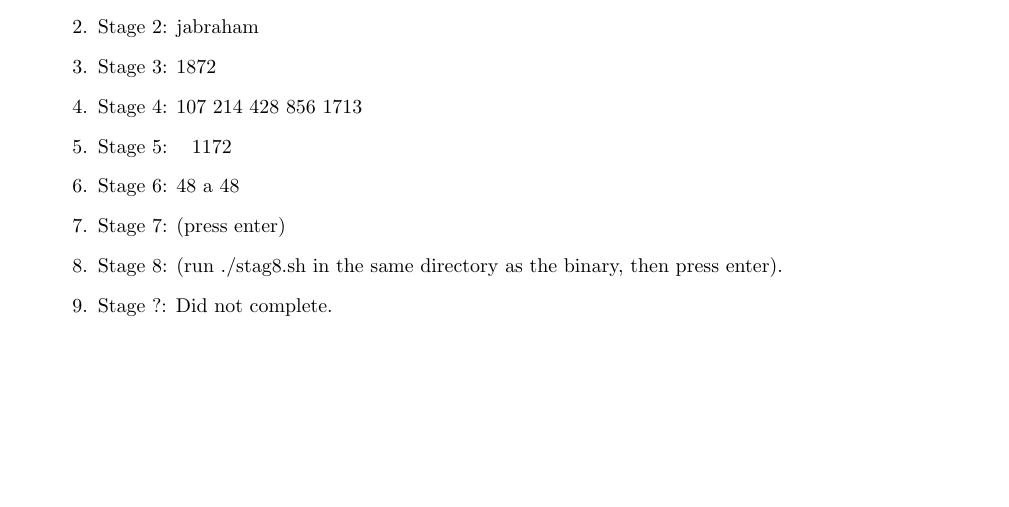
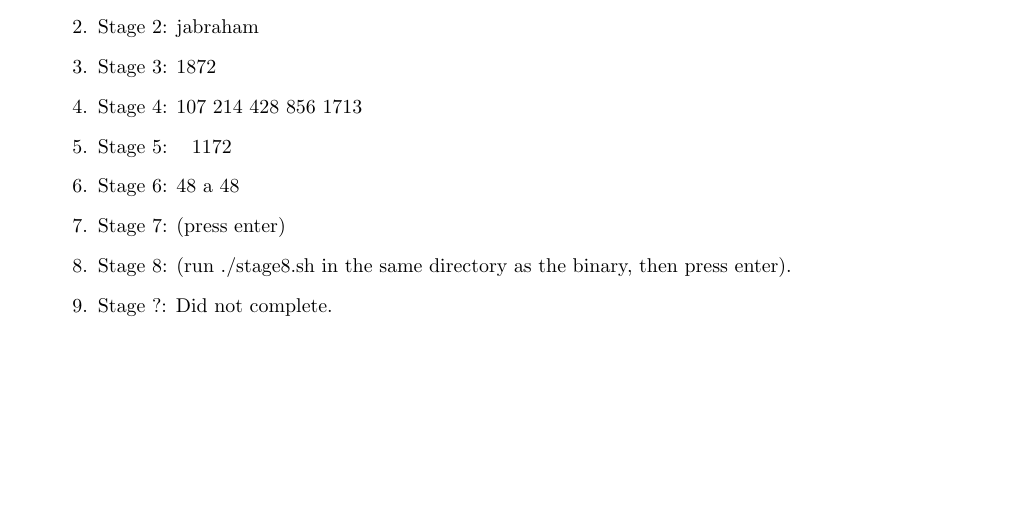
Before and after one commit to jabedude/bomb, a LaTeX document (writeup.tex): part of page 3 of 18, cut so that both start at the same text. Compiled offline with pdfLaTeX.

Commit message:
Spell fix

```diff
--- a/writeup.tex
+++ b/writeup.tex
@@ -127,7 +127,7 @@ My solutions to the stages are as follows:
   \item Stage 5: ~ 1172 ~
   \item Stage 6: 48 a 48
   \item Stage 7: (press enter)
-  \item Stage 8: (run ./stag8.sh in the same directory as the binary, then
+  \item Stage 8: (run ./stage8.sh in the same directory as the binary, then
   press enter).
   \item Stage ?: Did not complete.
 \end{enumerate}
```
Also changed, not shown: writeup.pdf.
